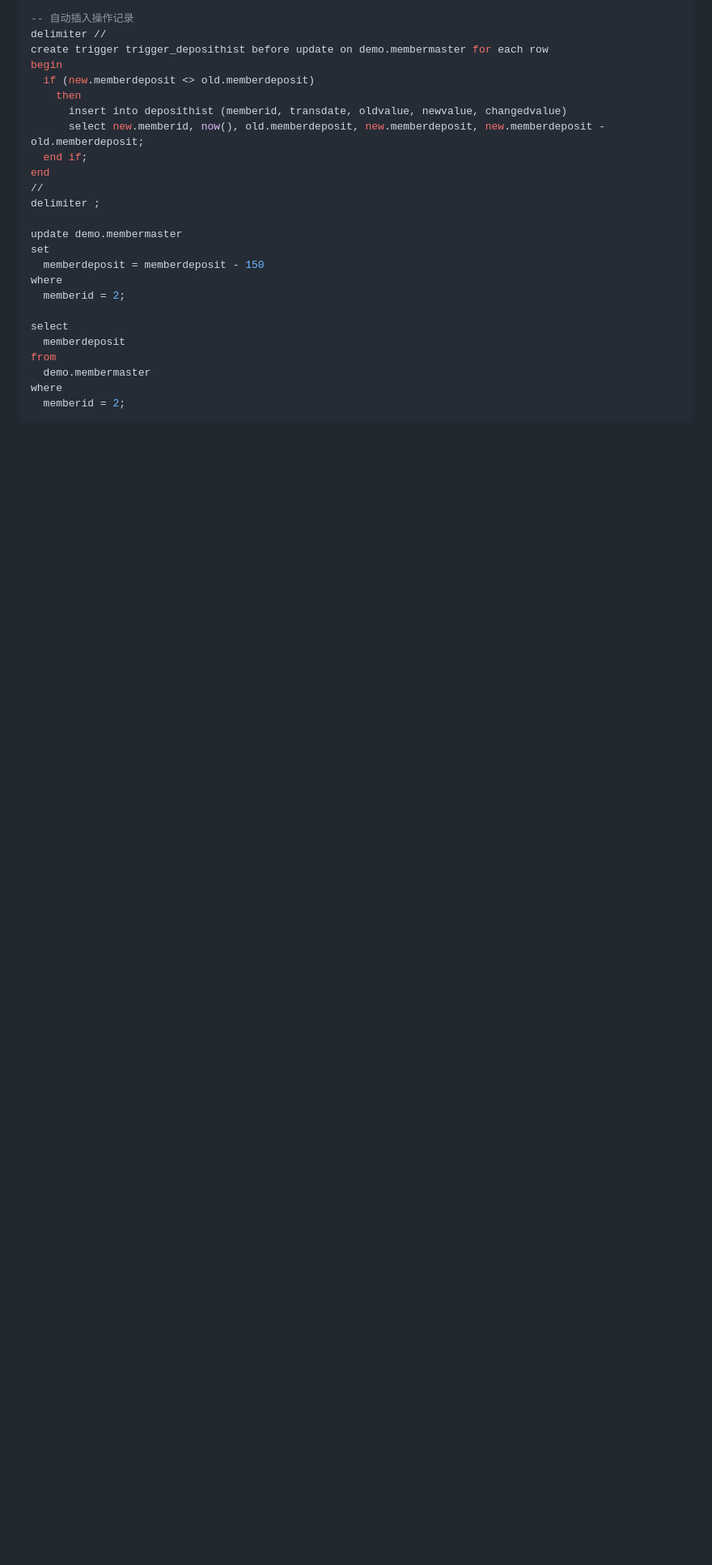
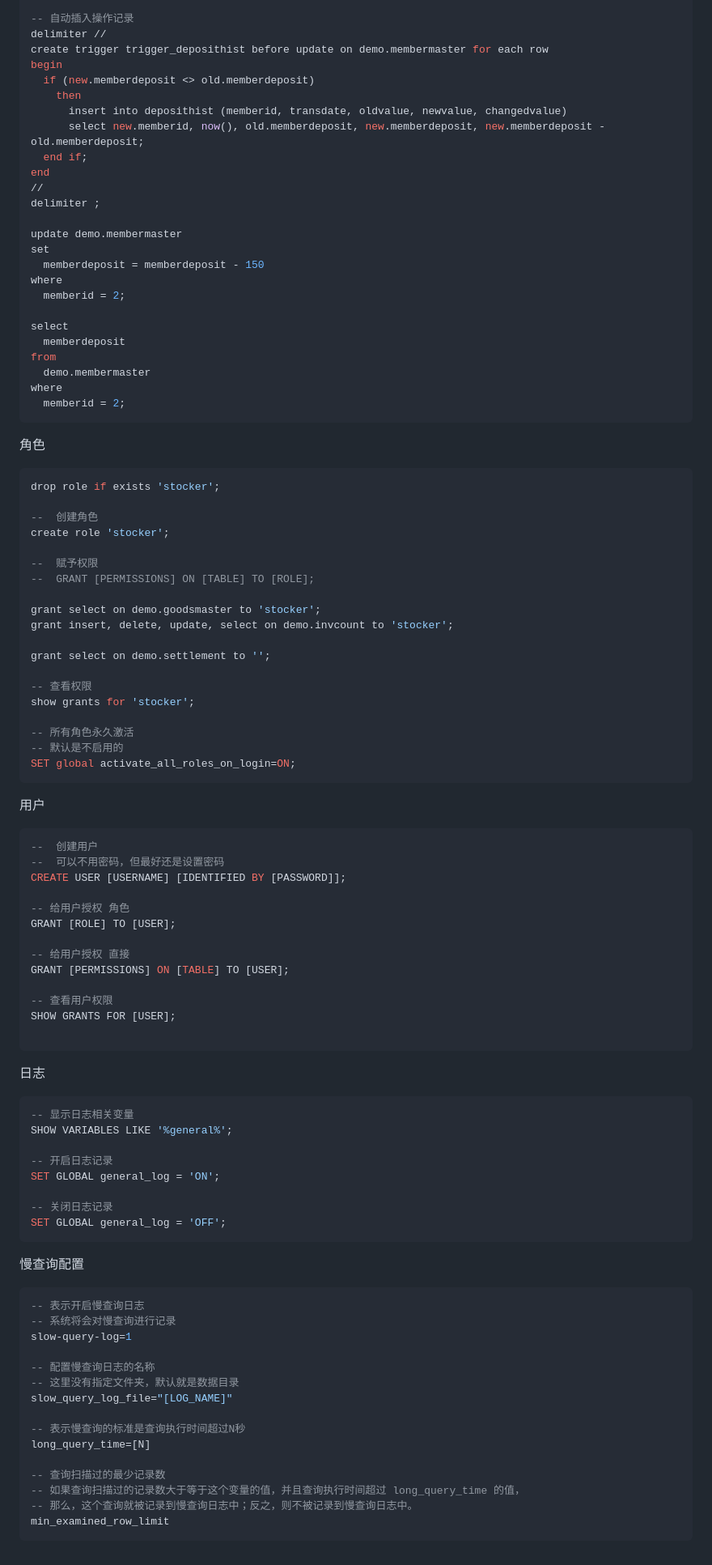
Before and after one commit to mrtujiawei/blogs, a Markdown page: mysql.md, the part around one of its changes. Shown at 81% size. GitHub-like rendering; blank space fills up the shorter version.

Commit message:
docs(mysql.md)

````diff
--- a/mysql.md
+++ b/mysql.md
@@ -323,3 +380,78 @@ from
 where
   memberid = 2;
 ```
+
+角色
+
+```sql
+drop role if exists 'stocker';
+
+--  创建角色
+create role 'stocker';
+
+--  赋予权限
+--  GRANT [PERMISSIONS] ON [TABLE] TO [ROLE];
+
+grant select on demo.goodsmaster to 'stocker';
+grant insert, delete, update, select on demo.invcount to 'stocker';
+
+grant select on demo.settlement to '';
+
+-- 查看权限
+show grants for 'stocker';
+
+-- 所有角色永久激活
+-- 默认是不启用的
+SET global activate_all_roles_on_login=ON;
+```
+
+用户
+
+```sql
+--  创建用户
+--  可以不用密码，但最好还是设置密码
+CREATE USER [USERNAME] [IDENTIFIED BY [PASSWORD]];
+
+-- 给用户授权 角色
+GRANT [ROLE] TO [USER];
+
+-- 给用户授权 直接
+GRANT [PERMISSIONS] ON [TABLE] TO [USER];
+
+-- 查看用户权限
+SHOW GRANTS FOR [USER];
+
+```
+
+日志
+
+```sql
+-- 显示日志相关变量
+SHOW VARIABLES LIKE '%general%';
+
+-- 开启日志记录
+SET GLOBAL general_log = 'ON';
+
+-- 关闭日志记录
+SET GLOBAL general_log = 'OFF';
+```
+
+慢查询配置
+
+```sql
+-- 表示开启慢查询日志
+-- 系统将会对慢查询进行记录
+slow-query-log=1
+
+-- 配置慢查询日志的名称
+-- 这里没有指定文件夹，默认就是数据目录
+slow_query_log_file="[LOG_NAME]"
+
+-- 表示慢查询的标准是查询执行时间超过N秒
+long_query_time=[N]
+
+-- 查询扫描过的最少记录数
+-- 如果查询扫描过的记录数大于等于这个变量的值，并且查询执行时间超过 long_query_time 的值，
+-- 那么，这个查询就被记录到慢查询日志中；反之，则不被记录到慢查询日志中。
+min_examined_row_limit
+```
````
Also changed, not shown: other parts of mysql.md (+57 -0 lines).
